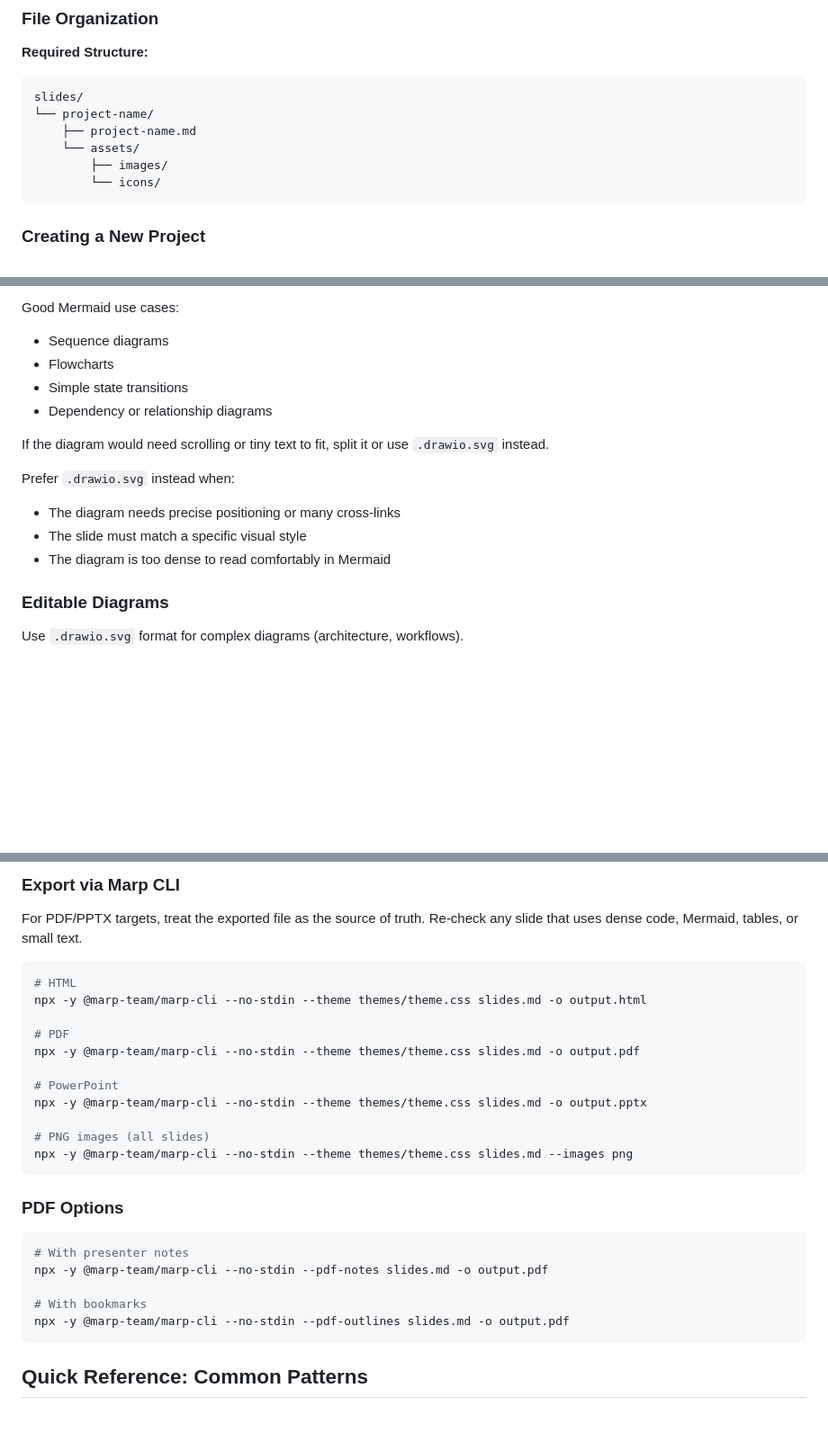
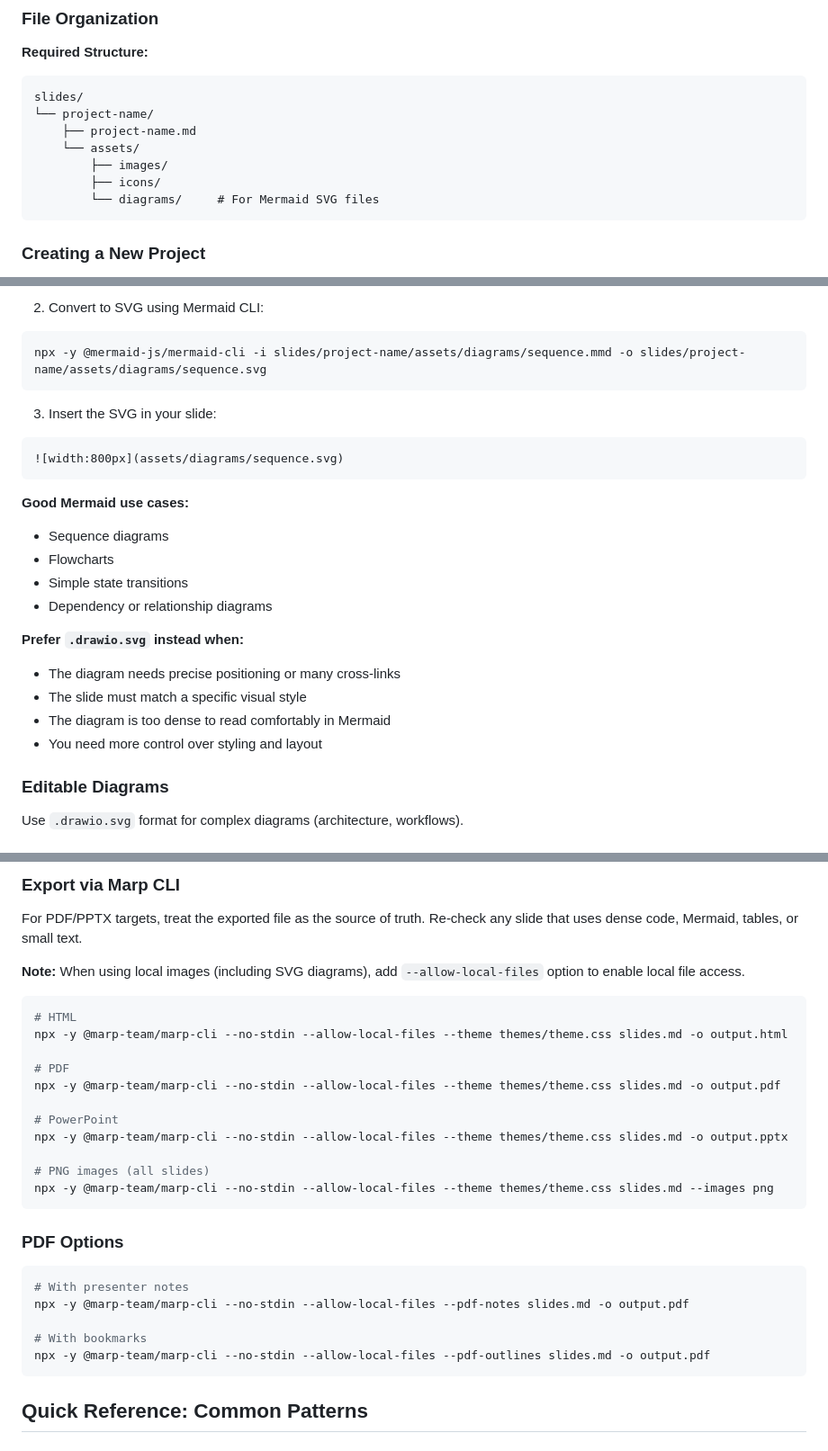
Before and after one commit to FunUd/ai-centric-marp-themes, a Markdown page: skills/marp-slide-creator/SKILL.md, 3 parts joined by grey strips. Shown at 90% size. Drawn GitHub-style; blank space fills up the shorter version.

Commit message:
update Mermaid diagram instructions and export commands for local file access

````diff
--- a/skills/marp-slide-creator/SKILL.md
+++ b/skills/marp-slide-creator/SKILL.md
@@ -26,7 +26,8 @@ slides/
     ├── project-name.md
     └── assets/
         ├── images/
-        └── icons/
+        ├── icons/
+        └── diagrams/     # For Mermaid SVG files
 ```
 
 ### Creating a New Project
@@ -348,17 +353,28 @@ sequenceDiagram
 ```
 
-Good Mermaid use cases:
+2. Convert to SVG using Mermaid CLI:
+
+```powershell
+npx -y @mermaid-js/mermaid-cli -i slides/project-name/assets/diagrams/sequence.mmd -o slides/project-name/assets/diagrams/sequence.svg
+```
+
+3. Insert the SVG in your slide:
+
+```markdown
+![width:800px](assets/diagrams/sequence.svg)
+```
+
+**Good Mermaid use cases:**
 - Sequence diagrams
 - Flowcharts
 - Simple state transitions
 - Dependency or relationship diagrams
 
-If the diagram would need scrolling or tiny text to fit, split it or use `.drawio.svg` instead.
-
-Prefer `.drawio.svg` instead when:
+**Prefer `.drawio.svg` instead when:**
 - The diagram needs precise positioning or many cross-links
 - The slide must match a specific visual style
 - The diagram is too dense to read comfortably in Mermaid
+- You need more control over styling and layout
 
 ### Editable Diagrams
 
@@ -388,28 +404,30 @@ Use `.drawio.svg` format for complex diagrams (architecture, workflows).
 
 For PDF/PPTX targets, treat the exported file as the source of truth. Re-check any slide that uses dense code, Mermaid, tables, or small text.
 
+**Note:** When using local images (including SVG diagrams), add `--allow-local-files` option to enable local file access.
+
 ```powershell
 # HTML
-npx -y @marp-team/marp-cli --no-stdin --theme themes/theme.css slides.md -o output.html
+npx -y @marp-team/marp-cli --no-stdin --allow-local-files --theme themes/theme.css slides.md -o output.html
 
 # PDF
-npx -y @marp-team/marp-cli --no-stdin --theme themes/theme.css slides.md -o output.pdf
+npx -y @marp-team/marp-cli --no-stdin --allow-local-files --theme themes/theme.css slides.md -o output.pdf
 
 # PowerPoint
-npx -y @marp-team/marp-cli --no-stdin --theme themes/theme.css slides.md -o output.pptx
+npx -y @marp-team/marp-cli --no-stdin --allow-local-files --theme themes/theme.css slides.md -o output.pptx
 
 # PNG images (all slides)
-npx -y @marp-team/marp-cli --no-stdin --theme themes/theme.css slides.md --images png
+npx -y @marp-team/marp-cli --no-stdin --allow-local-files --theme themes/theme.css slides.md --images png
 ```
 
 ### PDF Options
 
 ```powershell
 # With presenter notes
-npx -y @marp-team/marp-cli --no-stdin --pdf-notes slides.md -o output.pdf
+npx -y @marp-team/marp-cli --no-stdin --allow-local-files --pdf-notes slides.md -o output.pdf
 
 # With bookmarks
-npx -y @marp-team/marp-cli --no-stdin --pdf-outlines slides.md -o output.pdf
+npx -y @marp-team/marp-cli --no-stdin --allow-local-files --pdf-outlines slides.md -o output.pdf
 ```
 
 ## Quick Reference: Common Patterns
````
Also changed, not shown: other parts of skills/marp-slide-creator/SKILL.md (+9 -5 lines).
